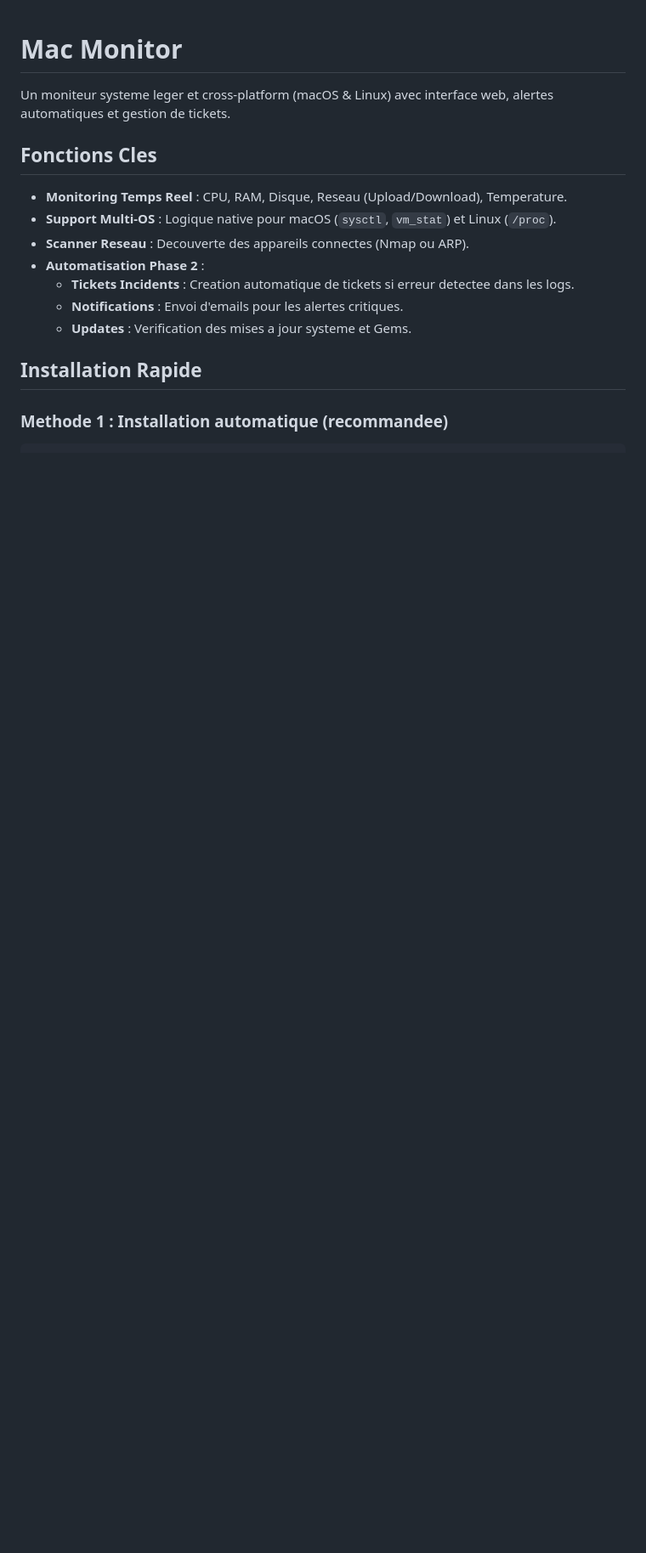
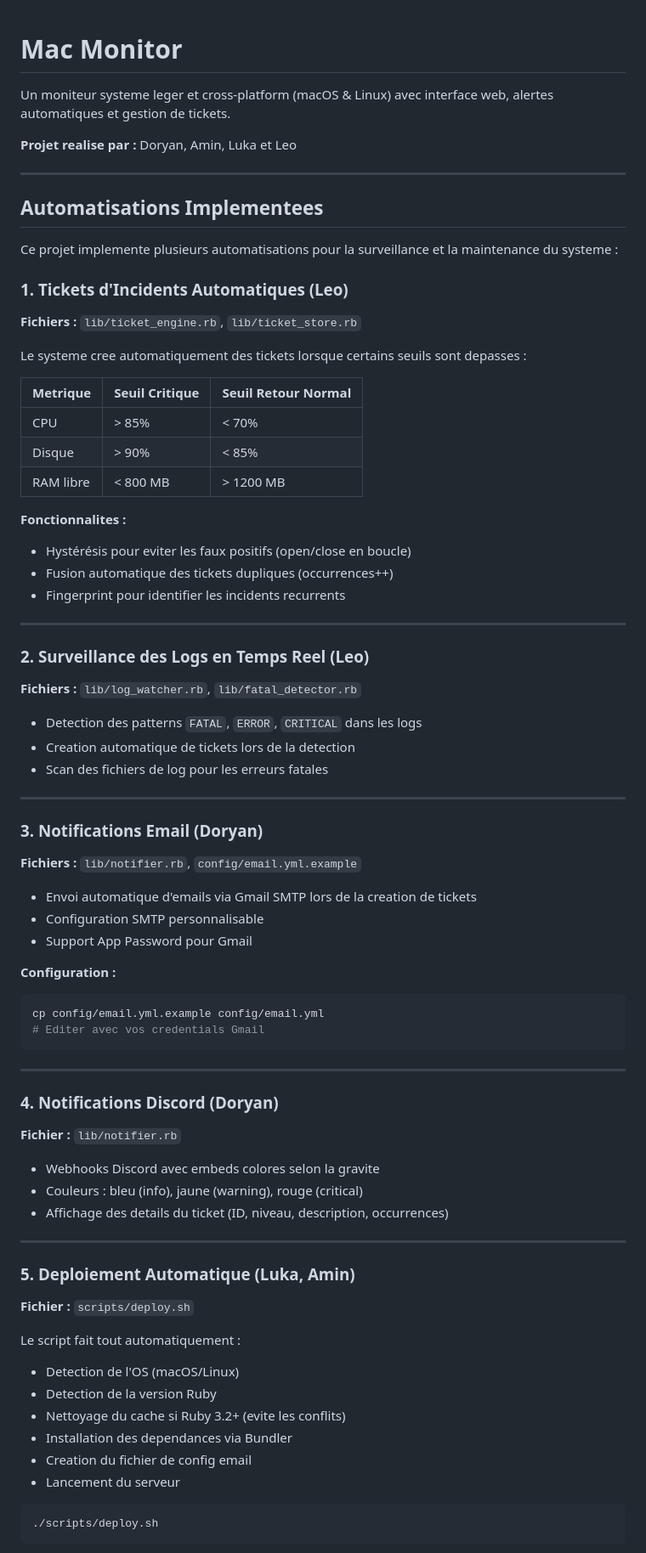
Before and after one commit to LukaSalvo/mac-monitor, a Markdown page: README.md, the part around one of its changes. Shown at 85% size. Rendered like a GitHub page; blank space fills up the shorter version.

````diff
--- a/README.md
+++ b/README.md
@@ -2,15 +2,82 @@
 
 Un moniteur systeme leger et cross-platform (macOS & Linux) avec interface web, alertes automatiques et gestion de tickets.
 
-## Fonctions Cles
-- **Monitoring Temps Reel** : CPU, RAM, Disque, Reseau (Upload/Download), Temperature.
-- **Support Multi-OS** : Logique native pour macOS (`sysctl`, `vm_stat`) et Linux (`/proc`).
-- **Scanner Reseau** : Decouverte des appareils connectes (Nmap ou ARP).
-- **Automatisation Phase 2** :
-    - **Tickets Incidents** : Creation automatique de tickets si erreur detectee dans les logs.
-    - **Notifications** : Envoi d'emails pour les alertes critiques.
-    - **Updates** : Verification des mises a jour systeme et Gems.
+**Projet realise par :** Doryan, Amin, Luka et Leo
 
-## Installation Rapide
+---
 
-### Methode 1 : Installation automatique (recommandee)
+## Automatisations Implementees
+
+Ce projet implemente plusieurs automatisations pour la surveillance et la maintenance du systeme :
+
+### 1. Tickets d'Incidents Automatiques (Leo)
+
+**Fichiers :** `lib/ticket_engine.rb`, `lib/ticket_store.rb`
+
+Le systeme cree automatiquement des tickets lorsque certains seuils sont depasses :
+
+| Metrique | Seuil Critique | Seuil Retour Normal |
+|----------|----------------|---------------------|
+| CPU | > 85% | < 70% |
+| Disque | > 90% | < 85% |
+| RAM libre | < 800 MB | > 1200 MB |
+
+**Fonctionnalites :**
+- Hystérésis pour eviter les faux positifs (open/close en boucle)
+- Fusion automatique des tickets dupliques (occurrences++)
+- Fingerprint pour identifier les incidents recurrents
+
+---
+
+### 2. Surveillance des Logs en Temps Reel (Leo)
+
+**Fichiers :** `lib/log_watcher.rb`, `lib/fatal_detector.rb`
+
+- Detection des patterns `FATAL`, `ERROR`, `CRITICAL` dans les logs
+- Creation automatique de tickets lors de la detection
+- Scan des fichiers de log pour les erreurs fatales
+
+---
+
+### 3. Notifications Email (Doryan)
+
+**Fichiers :** `lib/notifier.rb`, `config/email.yml.example`
+
+- Envoi automatique d'emails via Gmail SMTP lors de la creation de tickets
+- Configuration SMTP personnalisable
+- Support App Password pour Gmail
+
+**Configuration :**
+```bash
+cp config/email.yml.example config/email.yml
+# Editer avec vos credentials Gmail
+```
+
+---
+
+### 4. Notifications Discord (Doryan)
+
+**Fichier :** `lib/notifier.rb`
+
+- Webhooks Discord avec embeds colores selon la gravite
+- Couleurs : bleu (info), jaune (warning), rouge (critical)
+- Affichage des details du ticket (ID, niveau, description, occurrences)
+
+---
+
+### 5. Deploiement Automatique (Luka, Amin)
+
+**Fichier :** `scripts/deploy.sh`
+
+Le script fait tout automatiquement :
+- Detection de l'OS (macOS/Linux)
+- Detection de la version Ruby
+- Nettoyage du cache si Ruby 3.2+ (evite les conflits)
+- Installation des dependances via Bundler
+- Creation du fichier de config email
+- Lancement du serveur
+
+```bash
+./scripts/deploy.sh
+```
+
````
Also changed, not shown: other parts of README.md (+94 -67 lines).
